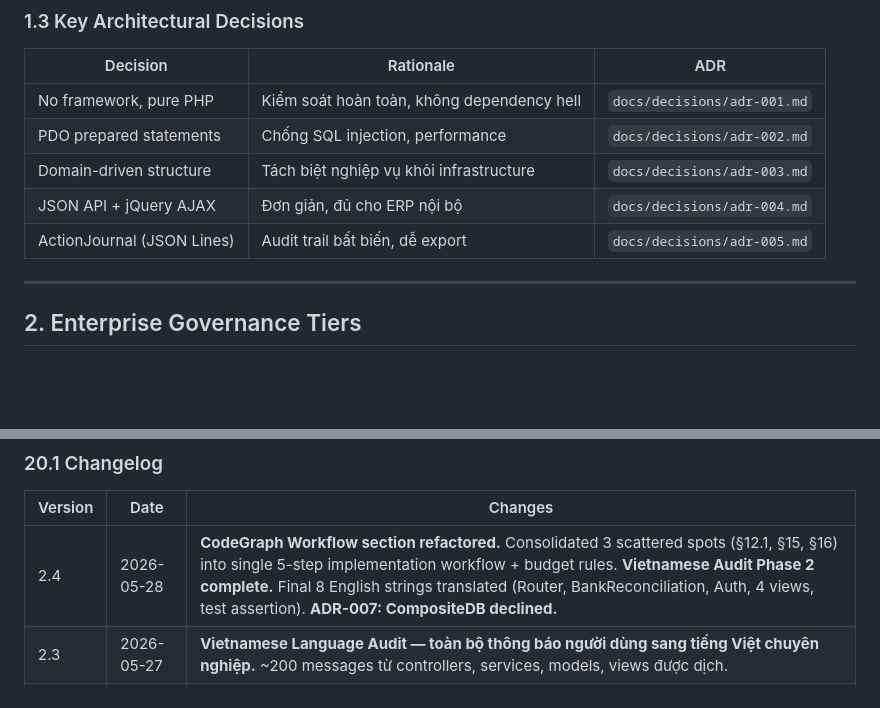
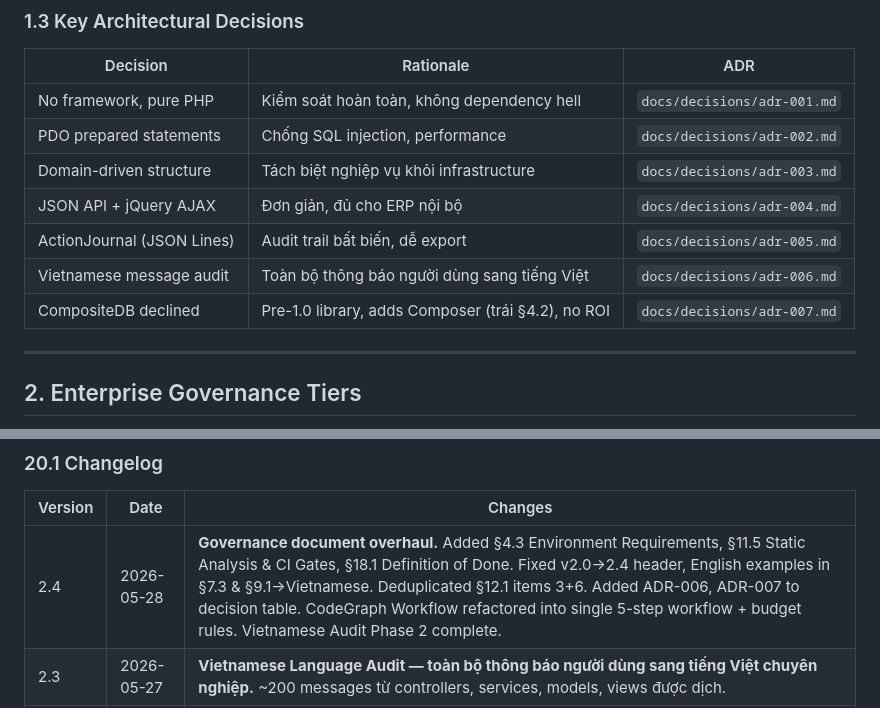
Before and after one commit to vqton/acctfirm, a Markdown page: AGENTS.md, 2 parts joined by grey strips. Rendered like a GitHub page; blank space fills up the shorter version.

Commit message:
docs(AGENTS.md): final v2.4 — ADR table, changelog, consistency pass

```diff
--- a/AGENTS.md
+++ b/AGENTS.md
@@ -64,6 +64,8 @@ Hệ thống kế toán doanh nghiệp Việt Nam — web application, PHP backe
 | Domain-driven structure | Tách biệt nghiệp vụ khỏi infrastructure | `docs/decisions/adr-003.md` |
 | JSON API + jQuery AJAX | Đơn giản, đủ cho ERP nội bộ | `docs/decisions/adr-004.md` |
 | ActionJournal (JSON Lines) | Audit trail bất biến, dễ export | `docs/decisions/adr-005.md` |
+| Vietnamese message audit | Toàn bộ thông báo người dùng sang tiếng Việt | `docs/decisions/adr-006.md` |
+| CompositeDB declined | Pre-1.0 library, adds Composer (trái §4.2), no ROI | `docs/decisions/adr-007.md` |
 
 ---
 
@@ -1007,7 +1009,7 @@ karpathy-guidelines (simplicity first, surgical changes)
 
 | Version | Date | Changes |
 |---|---|---|
-| 2.4 | 2026-05-28 | **CodeGraph Workflow section refactored.** Consolidated 3 scattered spots (§12.1, §15, §16) into single 5-step implementation workflow + budget rules. **Vietnamese Audit Phase 2 complete.** Final 8 English strings translated (Router, BankReconciliation, Auth, 4 views, test assertion). **ADR-007: CompositeDB declined.** |
+| 2.4 | 2026-05-28 | **Governance document overhaul.** Added §4.3 Environment Requirements, §11.5 Static Analysis & CI Gates, §18.1 Definition of Done. Fixed v2.0→2.4 header, English examples in §7.3 & §9.1→Vietnamese. Deduplicated §12.1 items 3+6. Added ADR-006, ADR-007 to decision table. CodeGraph Workflow refactored into single 5-step workflow + budget rules. Vietnamese Audit Phase 2 complete. |
 | 2.3 | 2026-05-27 | **Vietnamese Language Audit — toàn bộ thông báo người dùng sang tiếng Việt chuyên nghiệp.** ~200 messages từ controllers, services, models, views được dịch. |
 | 2.2 | 2026-05-27 | **Phase 5: Views & UX — AP/AR views.** Filter bar (status/supplier/search/date), CSV export, overdue highlighting, aging column, dự phòng phải thu. |
 | 2.1 | 2026-05-26 | **Phase 2.2+2.3: Aging + Provision + Credit Limit.** getProvisionRate(), getProvisionSummary() TT 48/2019. Credit limit check trong recordInvoice. |
```
